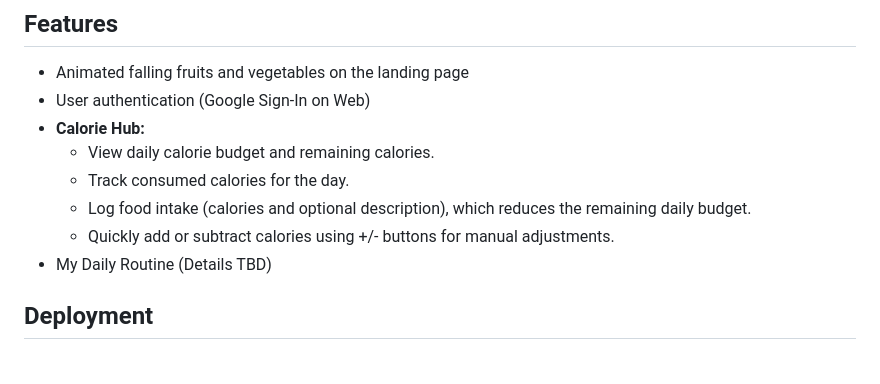
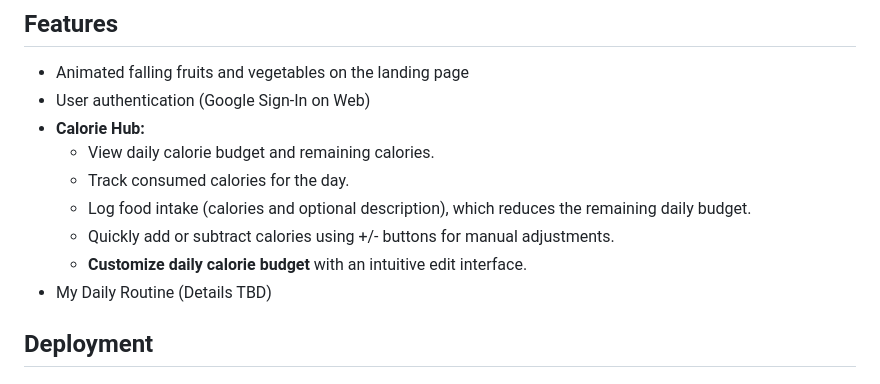
Before and after one commit to RaghavAbboy/Fit-Chef, a Markdown page: README.md, the part around the change. Drawn GitHub-style.

Commit message:
Feature Update - Calorie Hub UX improvements

```diff
--- a/README.md
+++ b/README.md
@@ -217,6 +217,7 @@ If you encounter any issues:
     - Track consumed calories for the day.
     - Log food intake (calories and optional description), which reduces the remaining daily budget.
     - Quickly add or subtract calories using +/- buttons for manual adjustments.
+    - **Customize daily calorie budget** with an intuitive edit interface.
 - My Daily Routine (Details TBD)
 
 ## Deployment
```
Also changed, not shown: App Architecture and Design Documentation/backend_design_doc.md (+1 -1 lines).
